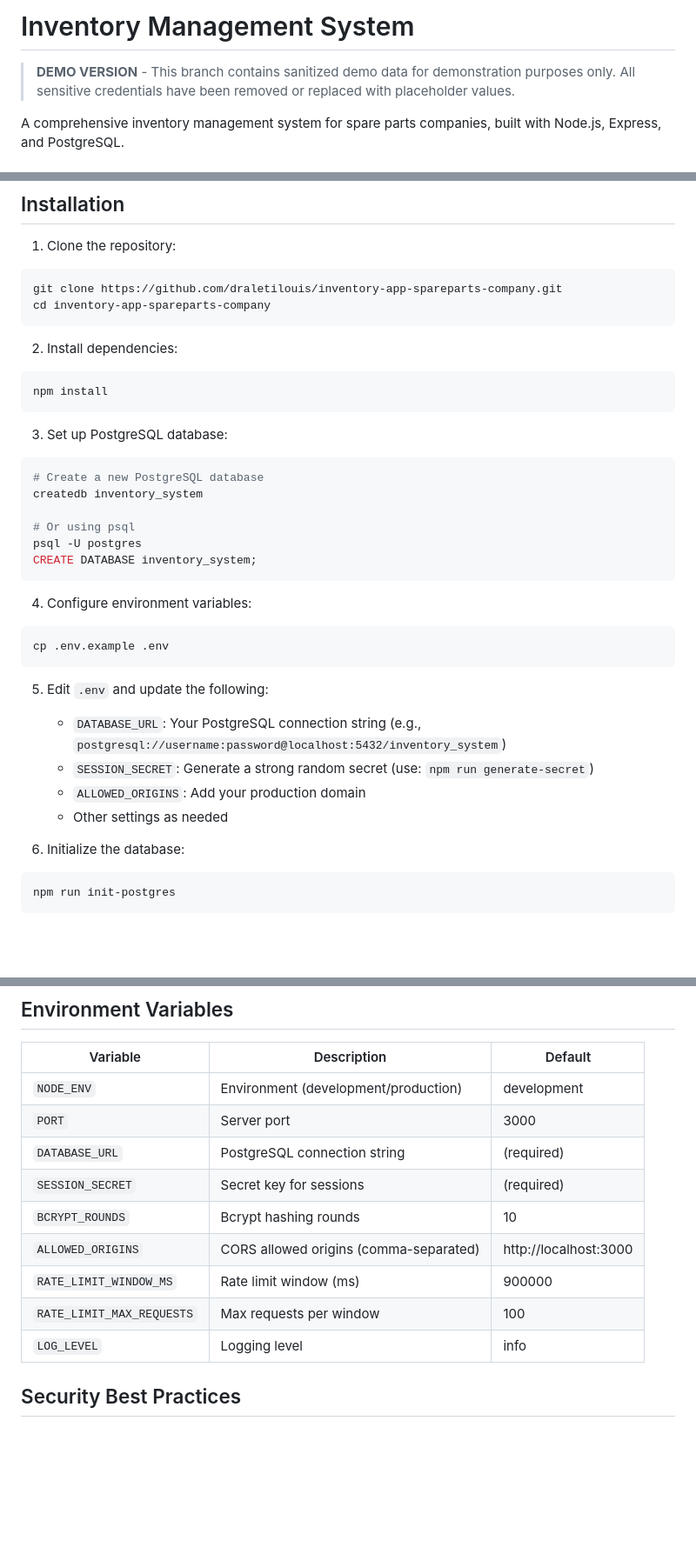
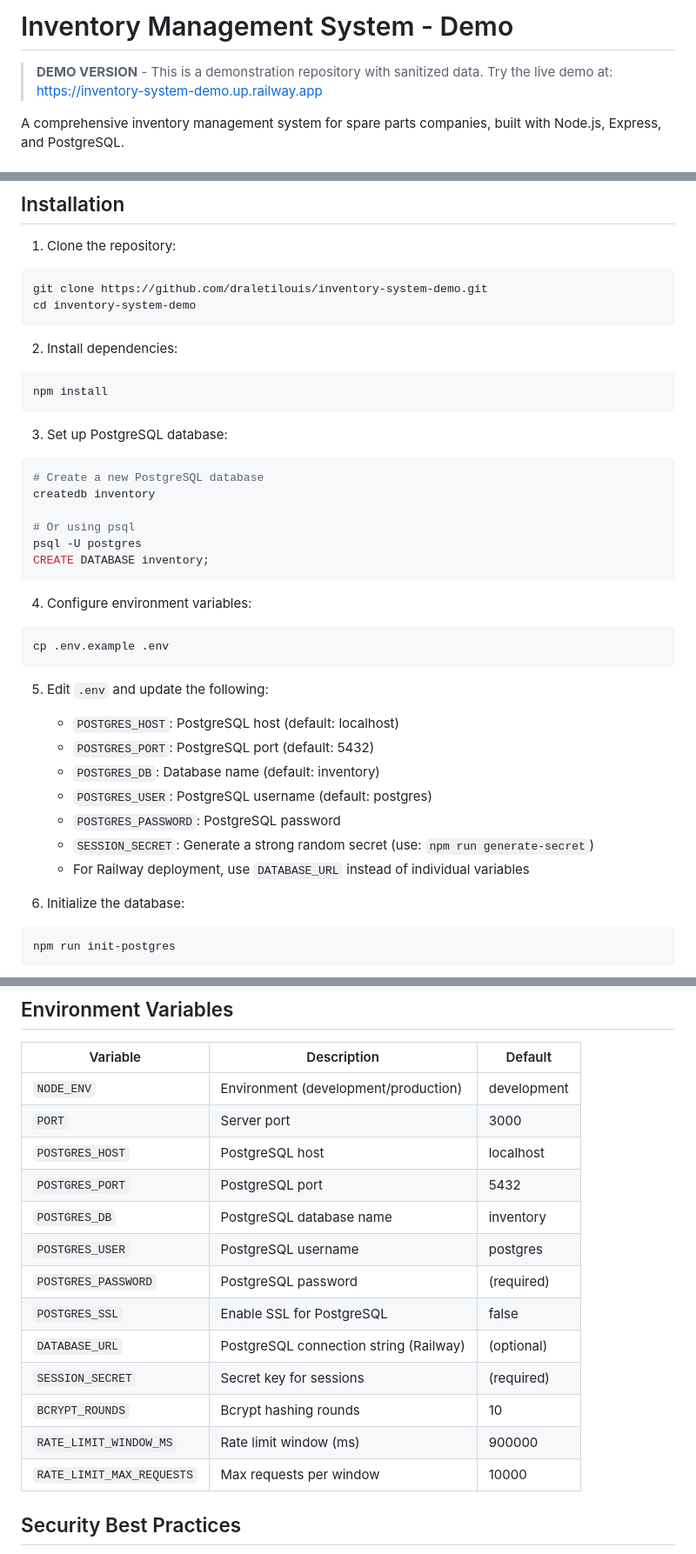
Before and after one commit to draletilouis/inventory-system-demo, a Markdown page: README.md, 3 parts joined by grey strips. Shown at 87% size. Drawn GitHub-style; blank space fills up the shorter version.

Commit message:
Update README with screenshots and accurate repository information

````diff
--- a/README.md
+++ b/README.md
@@ -1,5 +1,5 @@
-# Inventory Management System
+# Inventory Management System - Demo
 
-> **DEMO VERSION** - This branch contains sanitized demo data for demonstration purposes only. All sensitive credentials have been removed or replaced with placeholder values.
+> **DEMO VERSION** - This is a demonstration repository with sanitized data. Try the live demo at: [https://inventory-system-demo.up.railway.app](https://inventory-system-demo.up.railway.app)
 
 A comprehensive inventory management system for spare parts companies, built with Node.js, Express, and PostgreSQL.
@@ -33,8 +50,8 @@ A comprehensive inventory management system for spare parts companies, built wit
 
 1. Clone the repository:
 ```bash
-git clone https://github.com/draletilouis/inventory-app-spareparts-company.git
-cd inventory-app-spareparts-company
+git clone https://github.com/draletilouis/inventory-system-demo.git
+cd inventory-system-demo
 ```
 
 2. Install dependencies:
@@ -45,11 +62,11 @@ npm install
 3. Set up PostgreSQL database:
 ```bash
 # Create a new PostgreSQL database
-createdb inventory_system
+createdb inventory
 
 # Or using psql
 psql -U postgres
-CREATE DATABASE inventory_system;
+CREATE DATABASE inventory;
 ```
 
 4. Configure environment variables:
@@ -58,10 +75,13 @@ cp .env.example .env
 ```
 
 5. Edit `.env` and update the following:
-   - `DATABASE_URL`: Your PostgreSQL connection string (e.g., `postgresql://username:password@localhost:5432/inventory_system`)
+   - `POSTGRES_HOST`: PostgreSQL host (default: localhost)
+   - `POSTGRES_PORT`: PostgreSQL port (default: 5432)
+   - `POSTGRES_DB`: Database name (default: inventory)
+   - `POSTGRES_USER`: PostgreSQL username (default: postgres)
+   - `POSTGRES_PASSWORD`: PostgreSQL password
    - `SESSION_SECRET`: Generate a strong random secret (use: `npm run generate-secret`)
-   - `ALLOWED_ORIGINS`: Add your production domain
-   - Other settings as needed
+   - For Railway deployment, use `DATABASE_URL` instead of individual variables
 
 6. Initialize the database:
 ```bash
@@ -237,13 +257,17 @@ docker run -p 3000:3000 --env-file .env inventory-system
 |----------|-------------|---------|
 | `NODE_ENV` | Environment (development/production) | development |
 | `PORT` | Server port | 3000 |
-| `DATABASE_URL` | PostgreSQL connection string | (required) |
+| `POSTGRES_HOST` | PostgreSQL host | localhost |
+| `POSTGRES_PORT` | PostgreSQL port | 5432 |
+| `POSTGRES_DB` | PostgreSQL database name | inventory |
+| `POSTGRES_USER` | PostgreSQL username | postgres |
+| `POSTGRES_PASSWORD` | PostgreSQL password | (required) |
+| `POSTGRES_SSL` | Enable SSL for PostgreSQL | false |
+| `DATABASE_URL` | PostgreSQL connection string (Railway) | (optional) |
 | `SESSION_SECRET` | Secret key for sessions | (required) |
 | `BCRYPT_ROUNDS` | Bcrypt hashing rounds | 10 |
-| `ALLOWED_ORIGINS` | CORS allowed origins (comma-separated) | http://localhost:3000 |
 | `RATE_LIMIT_WINDOW_MS` | Rate limit window (ms) | 900000 |
-| `RATE_LIMIT_MAX_REQUESTS` | Max requests per window | 100 |
-| `LOG_LEVEL` | Logging level | info |
+| `RATE_LIMIT_MAX_REQUESTS` | Max requests per window | 10000 |
 
 ## Security Best Practices
 
````
Also changed, not shown: other parts of README.md (+33 -9 lines).
